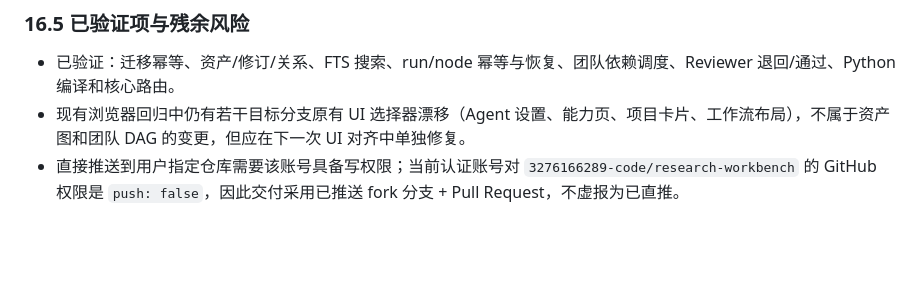
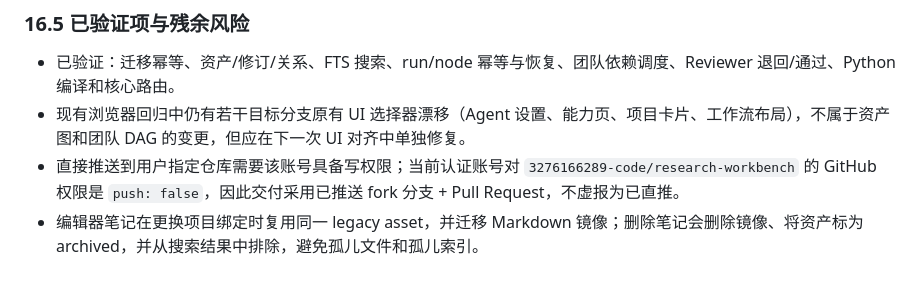
Before and after one commit to 3276166289-code/research-workbench, a Markdown page: doc/research/2026-10-20_资产协同与专家团队架构调研及升级方案.md, the part around the change. Drawn GitHub-style; blank space fills up the shorter version.

Commit message:
docs: record note asset lifecycle

```diff
--- a/doc/research/2026-10-20_资产协同与专家团队架构调研及升级方案.md
+++ b/doc/research/2026-10-20_资产协同与专家团队架构调研及升级方案.md
@@ -1026,3 +1026,4 @@ Committer
 - 已验证：迁移幂等、资产/修订/关系、FTS 搜索、run/node 幂等与恢复、团队依赖调度、Reviewer 退回/通过、Python 编译和核心路由。
 - 现有浏览器回归中仍有若干目标分支原有 UI 选择器漂移（Agent 设置、能力页、项目卡片、工作流布局），不属于资产图和团队 DAG 的变更，但应在下一次 UI 对齐中单独修复。
 - 直接推送到用户指定仓库需要该账号具备写权限；当前认证账号对 `3276166289-code/research-workbench` 的 GitHub 权限是 `push: false`，因此交付采用已推送 fork 分支 + Pull Request，不虚报为已直推。
+- 编辑器笔记在更换项目绑定时复用同一 legacy asset，并迁移 Markdown 镜像；删除笔记会删除镜像、将资产标为 archived，并从搜索结果中排除，避免孤儿文件和孤儿索引。
```
